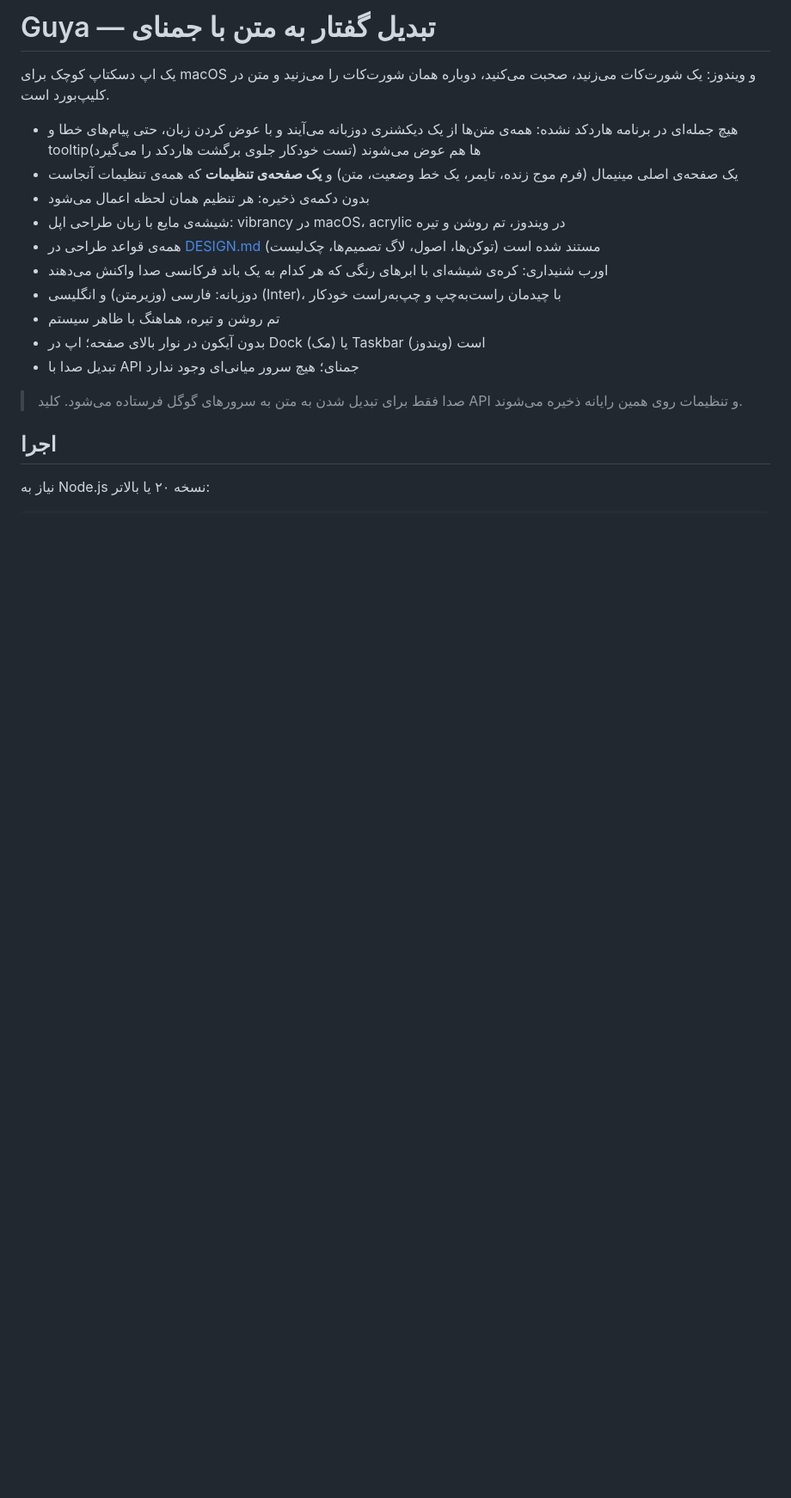
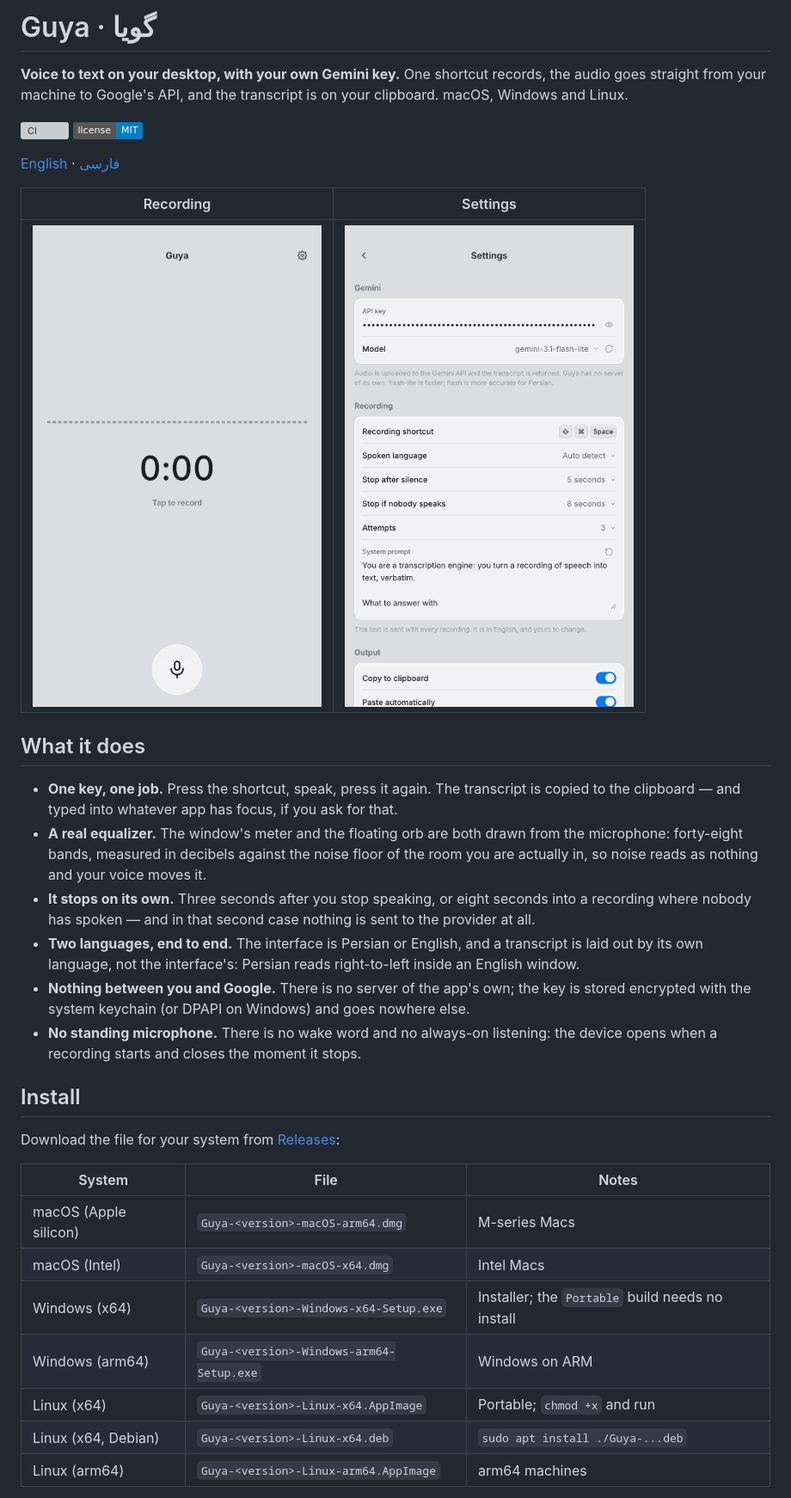
Before and after one commit to MahdiMirshafiee/Guya, a Markdown page: README.md, the part around one of its changes. Shown at 86% size. Rendered like a GitHub page; pictures changed too: docs/recorder-en.png (added), docs/settings-en.png (added); badges without logos; blank space fills up the shorter version; grey boxes are pictures that could not be loaded.

```diff
--- a/README.md
+++ b/README.md
@@ -1,20 +1,47 @@
-# Guya — تبدیل گفتار به متن با جمنای
+# Guya · گویا
 
-یک اپ دسکتاپ کوچک برای macOS و ویندوز: یک شورت‌کات می‌زنید، صحبت می‌کنید، دوباره همان شورت‌کات را می‌زنید و متن در کلیپ‌بورد است.
+**Voice to text on your desktop, with your own Gemini key.** One shortcut records,
+the audio goes straight from your machine to Google's API, and the transcript is on
+your clipboard. macOS, Windows and Linux.
 
-- هیچ جمله‌ای در برنامه هاردکد نشده: همه‌ی متن‌ها از یک دیکشنری دوزبانه می‌آیند و با عوض کردن زبان، حتی پیام‌های خطا و tooltipها هم عوض می‌شوند (تست خودکار جلوی برگشت هاردکد را می‌گیرد)
-- یک صفحه‌ی اصلی مینیمال (فرم موج زنده، تایمر، یک خط وضعیت، متن) و **یک صفحه‌ی تنظیمات** که همه‌ی تنظیمات آنجاست
-- بدون دکمه‌ی ذخیره: هر تنظیم همان لحظه اعمال می‌شود
-- شیشه‌ی مایع با زبان طراحی اپل: vibrancy در macOS، acrylic در ویندوز، تم روشن و تیره
-- همه‌ی قواعد طراحی در [DESIGN.md](DESIGN.md) مستند شده است (توکن‌ها، اصول، لاگ تصمیم‌ها، چک‌لیست)
-- اورب شنیداری: کره‌ی شیشه‌ای با ابرهای رنگی که هر کدام به یک باند فرکانسی صدا واکنش می‌دهند
-- دوزبانه: فارسی (وزیرمتن) و انگلیسی (Inter)، با چیدمان راست‌به‌چپ و چپ‌به‌راست خودکار
-- تم روشن و تیره، هماهنگ با ظاهر سیستم
-- بدون آیکون در نوار بالای صفحه؛ اپ در Dock (مک) یا Taskbar (ویندوز) است
-- تبدیل صدا با API جمنای؛ هیچ سرور میانی‌ای وجود ندارد
+[![CI](https://github.com/MahdiMirshafiee/Guya/actions/workflows/ci.yml/badge.svg)](https://github.com/MahdiMirshafiee/Guya/actions/workflows/ci.yml)
+[![License: MIT](https://img.shields.io/badge/license-MIT-blue.svg)](LICENSE)
 
-> صدا فقط برای تبدیل شدن به متن به سرورهای گوگل فرستاده می‌شود. کلید API و تنظیمات روی همین رایانه ذخیره می‌شوند.
+[English](README.md) · [فارسی](README.fa.md)
 
-## اجرا
+| Recording | Settings |
+| --- | --- |
+| ![The recorder](docs/recorder-en.png) | ![The settings screen](docs/settings-en.png) |
 
-نیاز به Node.js نسخه ۲۰ یا بالاتر:
+## What it does
+
+- **One key, one job.** Press the shortcut, speak, press it again. The transcript is
+  copied to the clipboard — and typed into whatever app has focus, if you ask for that.
+- **A real equalizer.** The window's meter and the floating orb are both drawn from
+  the microphone: forty-eight bands, measured in decibels against the noise floor of
+  the room you are actually in, so noise reads as nothing and your voice moves it.
+- **It stops on its own.** Three seconds after you stop speaking, or eight seconds
+  into a recording where nobody has spoken — and in that second case nothing is sent
+  to the provider at all.
+- **Two languages, end to end.** The interface is Persian or English, and a transcript
+  is laid out by its own language, not the interface's: Persian reads right-to-left
+  inside an English window.
+- **Nothing between you and Google.** There is no server of the app's own; the key is
+  stored encrypted with the system keychain (or DPAPI on Windows) and goes nowhere else.
+- **No standing microphone.** There is no wake word and no always-on listening: the
+  device opens when a recording starts and closes the moment it stops.
+
+## Install
+
+Download the file for your system from [Releases](../../releases/latest):
+
+| System | File | Notes |
+| --- | --- | --- |
+| macOS (Apple silicon) | `Guya-<version>-macOS-arm64.dmg` | M-series Macs |
+| macOS (Intel) | `Guya-<version>-macOS-x64.dmg` | Intel Macs |
+| Windows (x64) | `Guya-<version>-Windows-x64-Setup.exe` | Installer; the `Portable` build needs no install |
+| Windows (arm64) | `Guya-<version>-Windows-arm64-Setup.exe` | Windows on ARM |
+| Linux (x64) | `Guya-<version>-Linux-x64.AppImage` | Portable; `chmod +x` and run |
+| Linux (x64, Debian) | `Guya-<version>-Linux-x64.deb` | `sudo apt install ./Guya-...deb` |
+| Linux (arm64) | `Guya-<version>-Linux-arm64.AppImage` | arm64 machines |
+
```
Also changed, not shown: other parts of README.md (+118 -99 lines), AGENTS.md (+3 -1 lines), README.fa.md (added, +181 -0 lines), docs/recorder-fa.png (added), docs/settings-fa.png (added).
